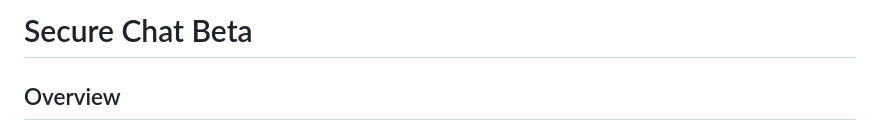
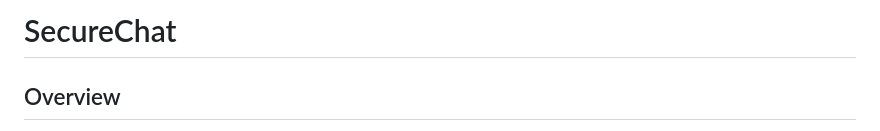
Before and after one commit to irenanguyenn/SecureChat, a Markdown page: README.md, the part around the change. GitHub-like rendering.

```diff
--- a/README.md
+++ b/README.md
@@ -1,4 +1,4 @@
-# Secure Chat Beta
+# SecureChat
 
 ## Overview
 SecureChatBeta is a modern-version of the Websocket Project. It is a real-time web chat platform with user-friendly design, Firebase integration, and extended functionality. Built for remote teams or individuals needing a lightweight but secure communication tool, SecureChatBeta brings together secure messaging, user authentication, friend management, and responsive UI—all in the browser.
```
